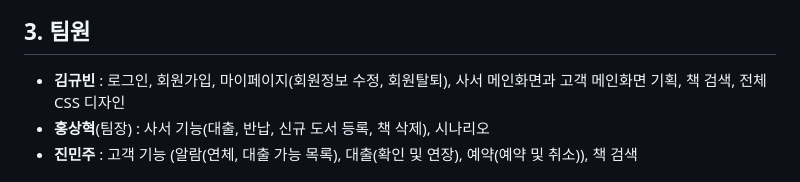
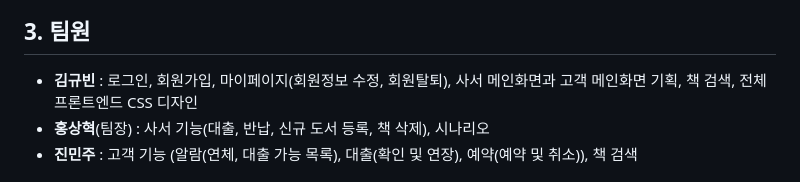
Before and after one commit to gyu9907/live-rary, a Markdown page: README.md, the part around the change. Rendered like a GitHub page.

```diff
--- a/README.md
+++ b/README.md
@@ -24,7 +24,7 @@
 ![asdf](https://github.com/gyu9907/live-rary/assets/108111779/b078e8ea-1292-4a8b-83cb-674a16cf14df)
 
 ## 3. 팀원
-- **김규빈** : 로그인, 회원가입, 마이페이지(회원정보 수정, 회원탈퇴), 사서 메인화면과 고객 메인화면 기획, 책 검색, 전체 CSS 디자인
+- **김규빈** : 로그인, 회원가입, 마이페이지(회원정보 수정, 회원탈퇴), 사서 메인화면과 고객 메인화면 기획, 책 검색, 전체 프론트엔드 CSS 디자인
 - **홍상혁**(팀장) : 사서 기능(대출, 반납, 신규 도서 등록, 책 삭제), 시나리오
 - **진민주** : 고객 기능 (알람(연체, 대출 가능 목록), 대출(확인 및 연장), 예약(예약 및 취소)), 책 검색
 
```
